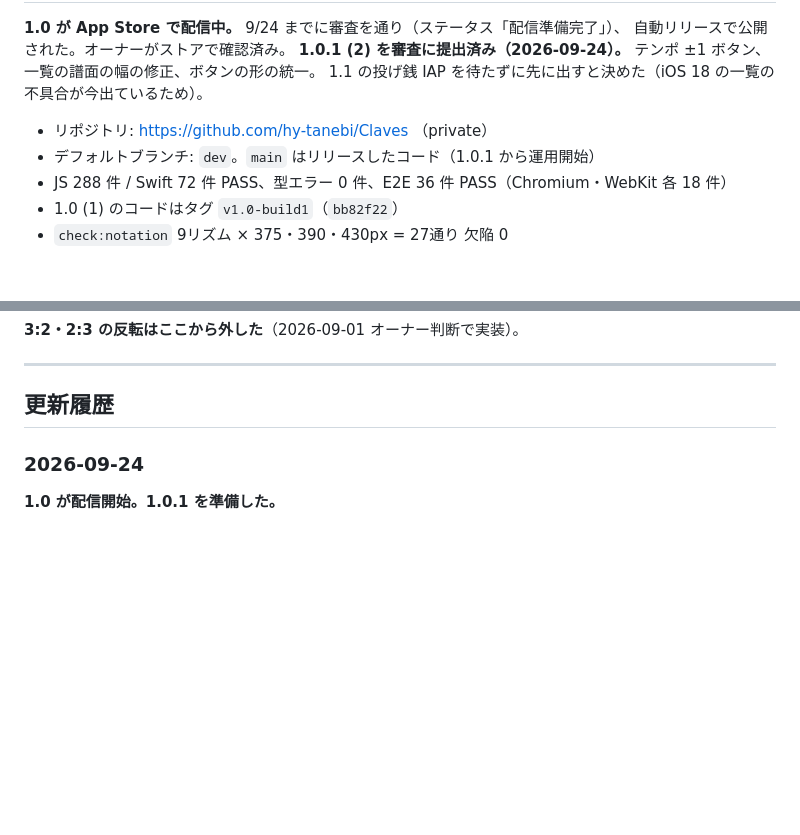
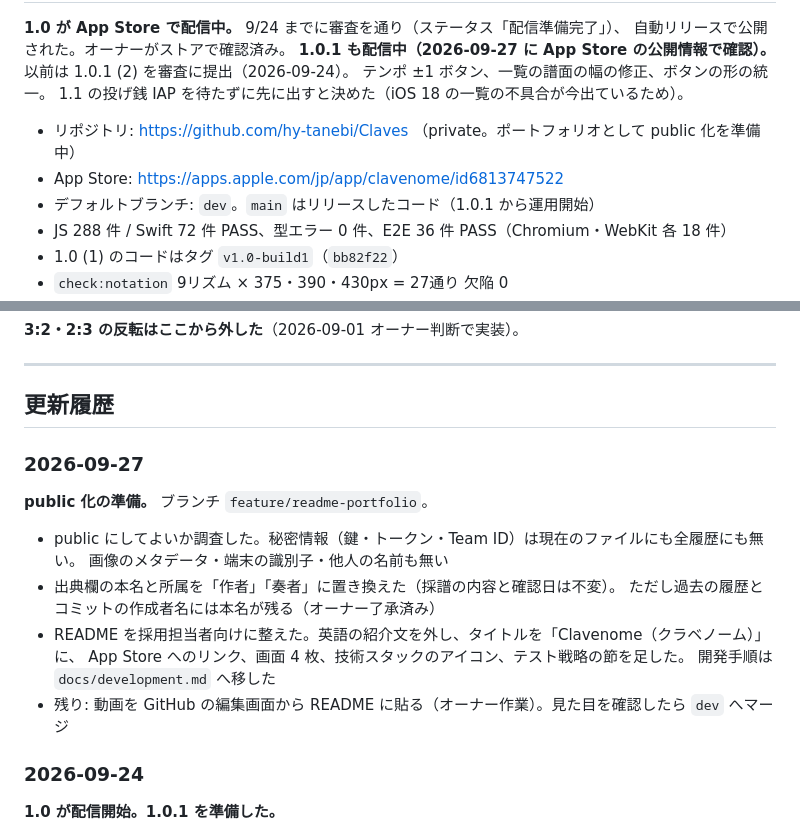
Before and after one commit to hy-tanebi/Claves, a Markdown page: docs/progress.md, 2 parts joined by grey strips. Drawn GitHub-style; blank space fills up the shorter version.

Commit message:
docs(progress): public 化の準備と README の整理を記録する
Co-Authored-By: Claude Opus 5.5 <noreply@anthropic.com>

```diff
--- a/docs/progress.md
+++ b/docs/progress.md
@@ -8,10 +8,11 @@
 
 **1.0 が App Store で配信中。** 9/24 までに審査を通り（ステータス「配信準備完了」）、
 自動リリースで公開された。オーナーがストアで確認済み。
-**1.0.1 (2) を審査に提出済み（2026-09-24）。** テンポ ±1 ボタン、一覧の譜面の幅の修正、ボタンの形の統一。
+**1.0.1 も配信中（2026-09-27 に App Store の公開情報で確認）。** 以前は 1.0.1 (2) を審査に提出（2026-09-24）。 テンポ ±1 ボタン、一覧の譜面の幅の修正、ボタンの形の統一。
 1.1 の投げ銭 IAP を待たずに先に出すと決めた（iOS 18 の一覧の不具合が今出ているため）。
 
-- リポジトリ: https://github.com/hy-tanebi/Claves （private）
+- リポジトリ: https://github.com/hy-tanebi/Claves （private。ポートフォリオとして public 化を準備中）
+- App Store: https://apps.apple.com/jp/app/clavenome/id6813747522
 - デフォルトブランチ: `dev`。`main` はリリースしたコード（1.0.1 から運用開始）
 - JS 288 件 / Swift 72 件 PASS、型エラー 0 件、E2E 36 件 PASS（Chromium・WebKit 各 18 件）
 - 1.0 (1) のコードはタグ `v1.0-build1`（`bb82f22`）
@@ -293,6 +294,19 @@ xcrun simctl io booted screenshot /tmp/s.png   # 起動直後は白いので数
 ---
 
 ## 更新履歴
+
+### 2026-09-27
+
+**public 化の準備。** ブランチ `feature/readme-portfolio`。
+
+- public にしてよいか調査した。秘密情報（鍵・トークン・Team ID）は現在のファイルにも全履歴にも無い。
+  画像のメタデータ・端末の識別子・他人の名前も無い
+- 出典欄の本名と所属を「作者」「奏者」に置き換えた（採譜の内容と確認日は不変）。
+  ただし過去の履歴とコミットの作成者名には本名が残る（オーナー了承済み）
+- README を採用担当者向けに整えた。英語の紹介文を外し、タイトルを「Clavenome（クラベノーム）」に、
+  App Store へのリンク、画面 4 枚、技術スタックのアイコン、テスト戦略の節を足した。
+  開発手順は `docs/development.md` へ移した
+- 残り: 動画を GitHub の編集画面から README に貼る（オーナー作業）。見た目を確認したら `dev` へマージ
 
 ### 2026-09-24
 
```
Also changed, not shown: other parts of docs/progress.md (+1 -1 lines).
